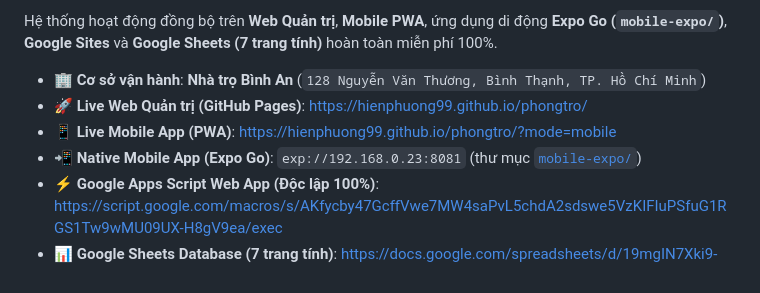
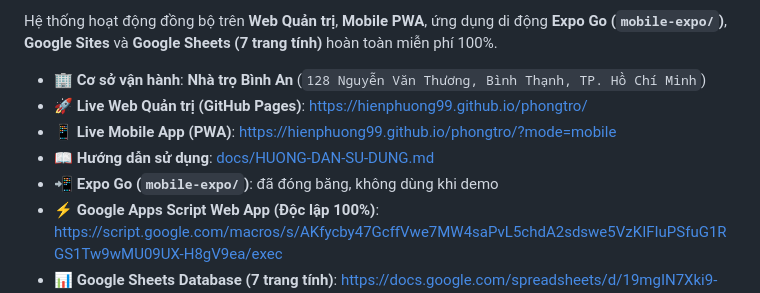
Before and after one commit to HienPhuong99/phongtro, a Markdown page: README.md, the part around the change. Rendered like a GitHub page.

```diff
--- a/README.md
+++ b/README.md
@@ -7,7 +7,8 @@ Hệ thống hoạt động đồng bộ trên **Web Quản trị**, **Mobile PW
 - **🏢 Cơ sở vận hành**: **Nhà trọ Bình An** (`128 Nguyễn Văn Thương, Bình Thạnh, TP. Hồ Chí Minh`)
 - **🚀 Live Web Quản trị (GitHub Pages)**: [https://hienphuong99.github.io/phongtro/](https://hienphuong99.github.io/phongtro/)
 - **📱 Live Mobile App (PWA)**: [https://hienphuong99.github.io/phongtro/?mode=mobile](https://hienphuong99.github.io/phongtro/?mode=mobile)
-- **📲 Native Mobile App (Expo Go)**: `exp://192.168.0.23:8081` (thư mục [`mobile-expo/`](./mobile-expo))
+- **📖 Hướng dẫn sử dụng**: [docs/HUONG-DAN-SU-DUNG.md](docs/HUONG-DAN-SU-DUNG.md)
+- **📲 Expo Go (`mobile-expo/`)**: đã đóng băng, không dùng khi demo
 - **⚡ Google Apps Script Web App (Độc lập 100%)**: [https://script.google.com/macros/s/AKfycby47GcffVwe7MW4saPvL5chdA2sdswe5VzKIFIuPSfuG1RGS1Tw9wMU09UX-H8gV9ea/exec](https://script.google.com/macros/s/AKfycby47GcffVwe7MW4saPvL5chdA2sdswe5VzKIFIuPSfuG1RGS1Tw9wMU09UX-H8gV9ea/exec)
 - **📊 Google Sheets Database (7 trang tính)**: [https://docs.google.com/spreadsheets/d/19mgIN7Xki9-FR9zb6cMwy9WMB78Gy4I1BJna7qvNB5g/edit](https://docs.google.com/spreadsheets/d/19mgIN7Xki9-FR9zb6cMwy9WMB78Gy4I1BJna7qvNB5g/edit)
 
```
Also changed, not shown: docs/HUONG-DAN-SU-DUNG.md (added, +215 -0 lines), docs/KE-HOACH-KINH-DOANH.md (+20 -17 lines).
